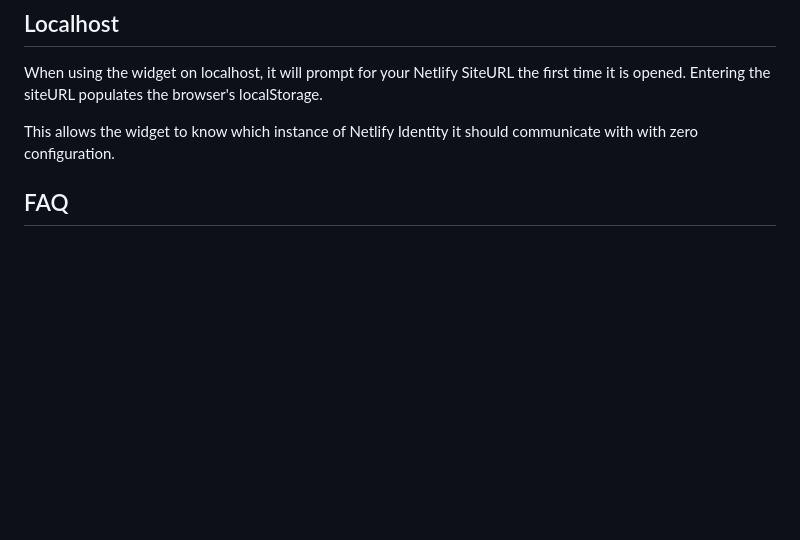
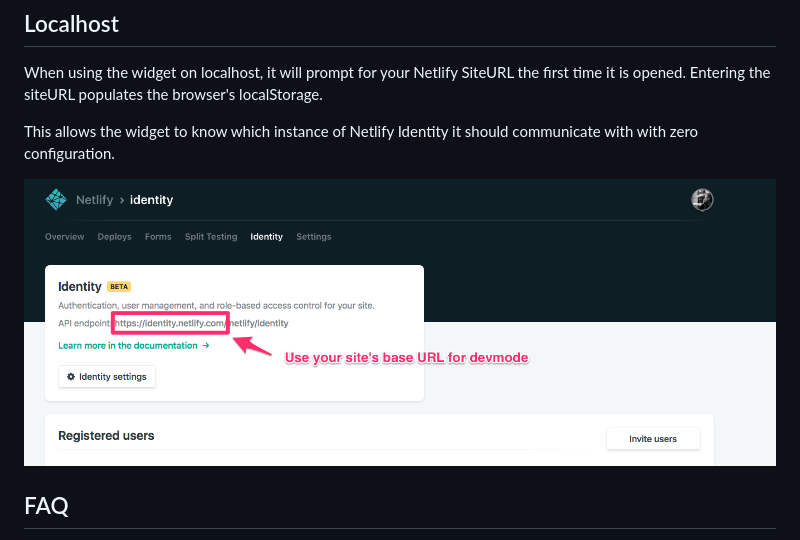
Before and after one commit to netlify/netlify-identity-widget, a Markdown page: README.md, the part around the change. Rendered like a GitHub page; pictures changed too: devmode.png (added); blank space fills up the shorter version.

Commit message:
Add devmode instructions

```diff
--- a/README.md
+++ b/README.md
@@ -115,6 +115,8 @@ When using the widget on localhost, it will prompt for your Netlify SiteURL the
 This allows the widget to know which instance of Netlify Identity it should communicate with with zero
 configuration.
 
+![](devmode.png)
+
 ## FAQ
 
 - If you experience a 404 while testing the Netlify Identity Widget on a local environment, you can
```
Also changed, not shown: 1 other file.
